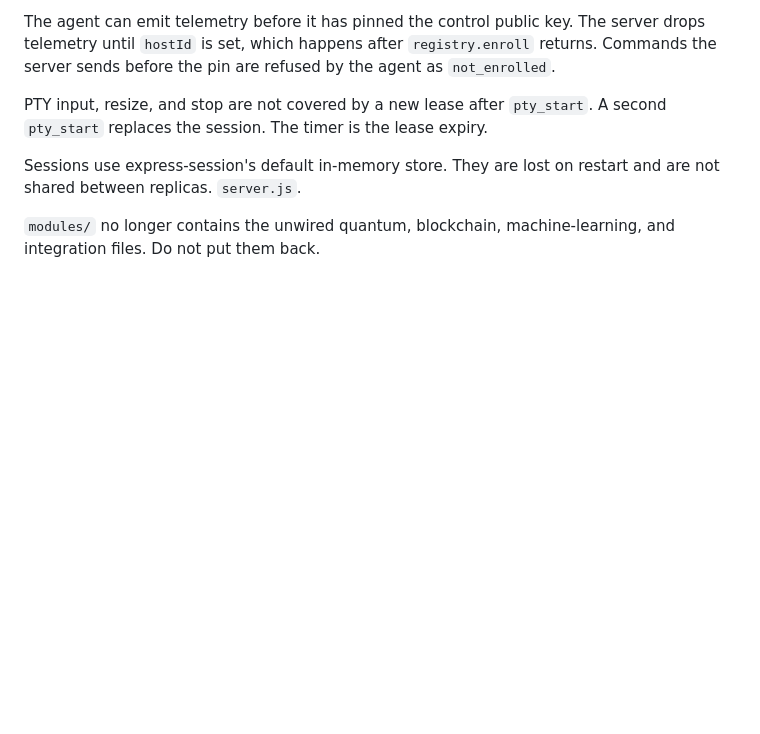
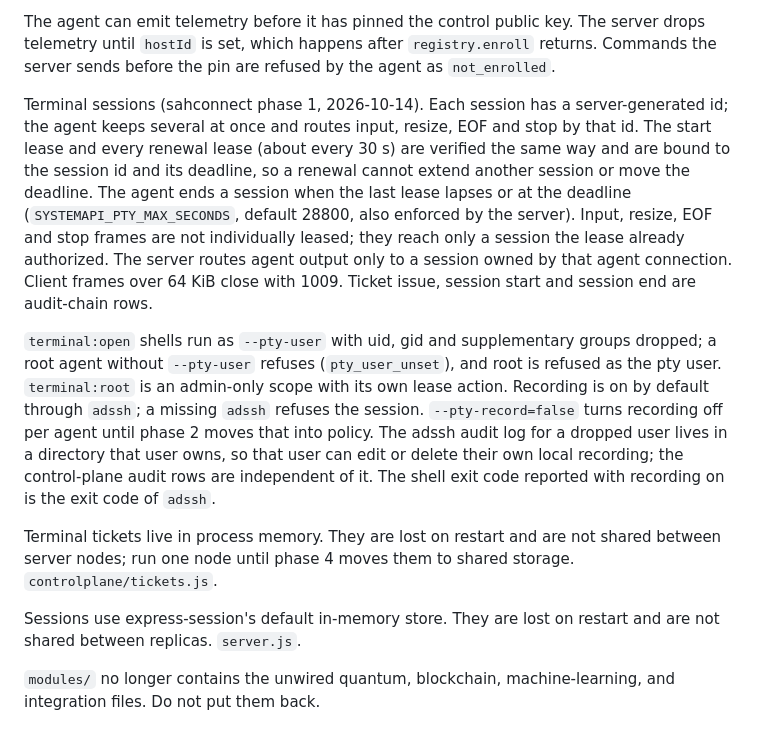
Before and after one commit to straticus1/systemapi, a Markdown page: SECURITY_REVIEW.md, the part around the change. Rendered like a GitHub page; blank space fills up the shorter version.

Commit message:
Document the terminal session flags, frames and residuals

```diff
--- a/SECURITY_REVIEW.md
+++ b/SECURITY_REVIEW.md
@@ -51,7 +51,11 @@ JWT audience, when set, is the OIDC audience or the Keycloak client id. A token
 
 The agent can emit telemetry before it has pinned the control public key. The server drops telemetry until `hostId` is set, which happens after `registry.enroll` returns. Commands the server sends before the pin are refused by the agent as `not_enrolled`.
 
-PTY input, resize, and stop are not covered by a new lease after `pty_start`. A second `pty_start` replaces the session. The timer is the lease expiry.
+Terminal sessions (sahconnect phase 1, 2026-10-14). Each session has a server-generated id; the agent keeps several at once and routes input, resize, EOF and stop by that id. The start lease and every renewal lease (about every 30 s) are verified the same way and are bound to the session id and its deadline, so a renewal cannot extend another session or move the deadline. The agent ends a session when the last lease lapses or at the deadline (`SYSTEMAPI_PTY_MAX_SECONDS`, default 28800, also enforced by the server). Input, resize, EOF and stop frames are not individually leased; they reach only a session the lease already authorized. The server routes agent output only to a session owned by that agent connection. Client frames over 64 KiB close with 1009. Ticket issue, session start and session end are audit-chain rows.
+
+`terminal:open` shells run as `--pty-user` with uid, gid and supplementary groups dropped; a root agent without `--pty-user` refuses (`pty_user_unset`), and root is refused as the pty user. `terminal:root` is an admin-only scope with its own lease action. Recording is on by default through `adssh`; a missing `adssh` refuses the session. `--pty-record=false` turns recording off per agent until phase 2 moves that into policy. The adssh audit log for a dropped user lives in a directory that user owns, so that user can edit or delete their own local recording; the control-plane audit rows are independent of it. The shell exit code reported with recording on is the exit code of `adssh`.
+
+Terminal tickets live in process memory. They are lost on restart and are not shared between server nodes; run one node until phase 4 moves them to shared storage. `controlplane/tickets.js`.
 
 Sessions use express-session's default in-memory store. They are lost on restart and are not shared between replicas. `server.js`.
 
```
Also changed, not shown: api_docs.md (+20 -5 lines), cli_docs.md (+6 -0 lines).
